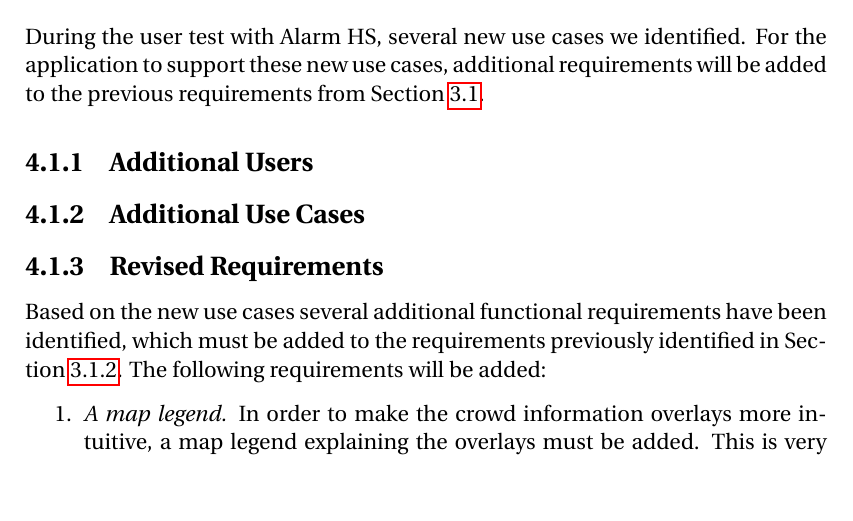
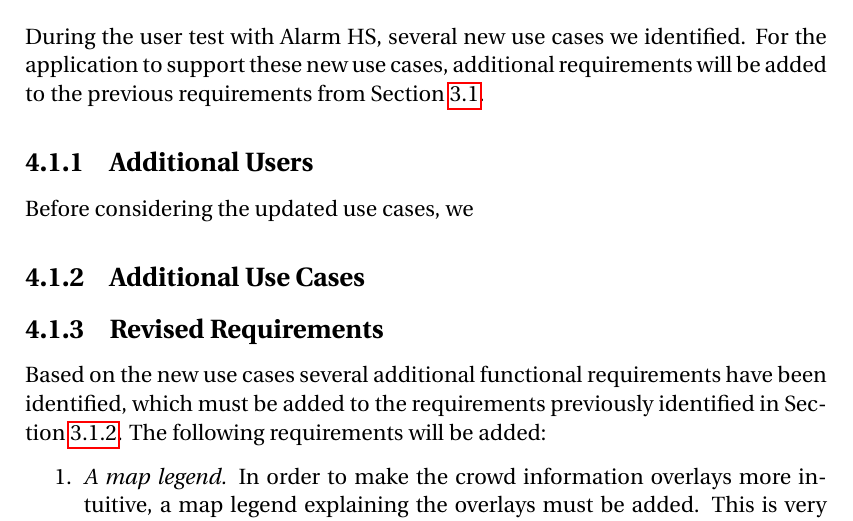
Before and after one commit to simonvandel/SW6, a LaTeX thesis (main.tex, which reads sections/sprint_3/requirements.tex): part of page 54 of 109 before the commit and part of page 54 of 110 after it, cut so that both start at the same text, the shorter picture padded with empty space. Compiled offline with pdfLaTeX.

Commit message:
Updates from ShareLaTeX

```diff
--- a/sections/sprint_3/requirements.tex
+++ b/sections/sprint_3/requirements.tex
@@ -3,6 +3,7 @@
 During the user test with Alarm HS, several new use cases we identified. For the application to support these new use cases, additional requirements will be added to the previous requirements from \cref{sec:s2_reqs}.
 
 \subsection{Additional Users} \label{ss:s3_users}
+Before considering the updated use cases, we
 % Users: festical guest, guards, medical personnel
 
 \subsection{Additional Use Cases \label{ss:s3_uc}}
```
Also changed, not shown: sections/sprint_3/conclusion.tex (+0 -1 lines).
